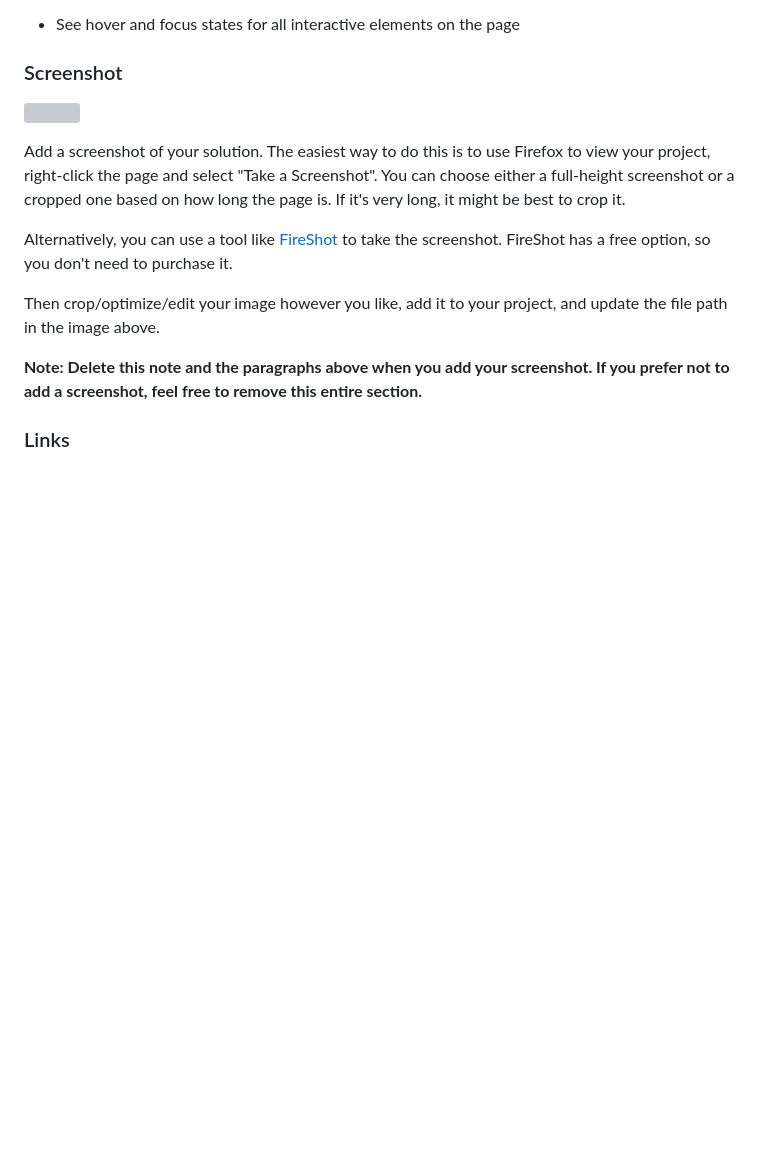
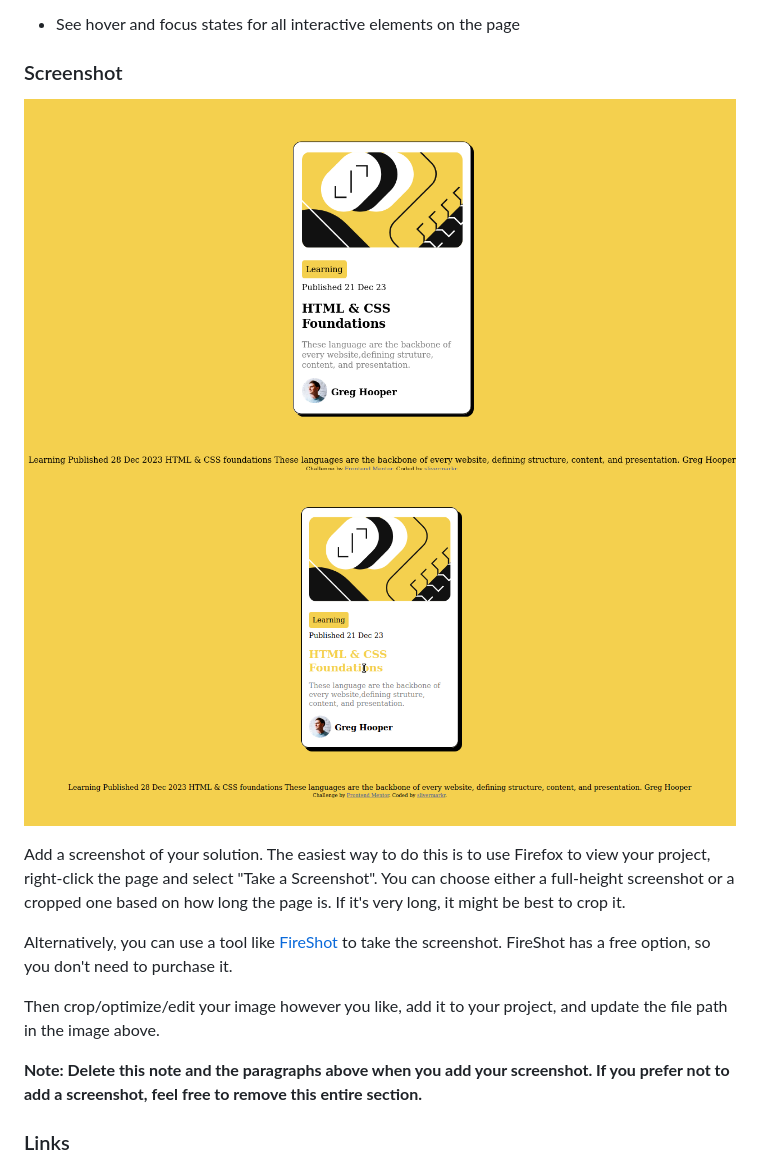
Before and after one commit to slivermarkr/First-Website-Clone, a Markdown page: Blog-Preview-Card/README-template.md, the part around the change. Rendered like a GitHub page; pictures changed too: Blog-Preview-Card/assets/images/activehover.png (added), Blog-Preview-Card/assets/images/static.png (added); blank space fills up the shorter version; grey boxes are pictures that could not be loaded.

Commit message:
added static and active screenshot
updates on README.md to show the static and active state of the project

```diff
--- a/Blog-Preview-Card/README-template.md
+++ b/Blog-Preview-Card/README-template.md
@@ -28,7 +28,8 @@ Users should be able to:
 
 ### Screenshot
 
-![](./screenshot.jpg)
+![](./assets/images/static.png)
+![](./assets/images/activehover.png)
 
 Add a screenshot of your solution. The easiest way to do this is to use Firefox to view your project, right-click the page and select "Take a Screenshot". You can choose either a full-height screenshot or a cropped one based on how long the page is. If it's very long, it might be best to crop it.
 
```
Also changed, not shown: 2 other files.
